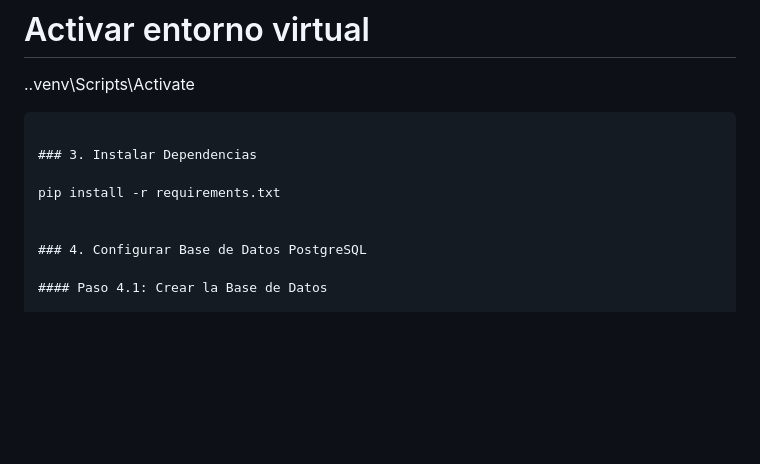
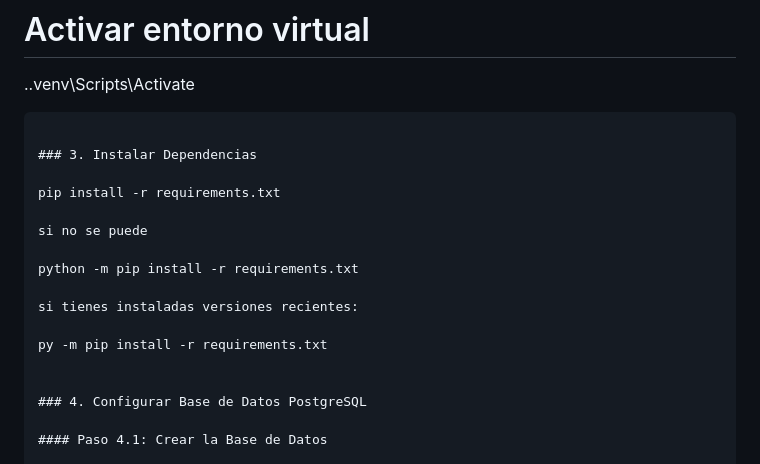
Before and after one commit to desireekonectia-coder/campus, a Markdown page: README.md, the part around the change. GitHub-like rendering; blank space fills up the shorter version.

Commit message:
Update README
Added alternative installation commands for dependencies.

```diff
--- a/README.md
+++ b/README.md
@@ -64,6 +64,14 @@ python -m venv .venv
 ### 3. Instalar Dependencias
 
 pip install -r requirements.txt
+
+si no se puede
+
+python -m pip install -r requirements.txt
+
+si tienes instaladas versiones recientes:
+
+py -m pip install -r requirements.txt
 
 
 ### 4. Configurar Base de Datos PostgreSQL
```
